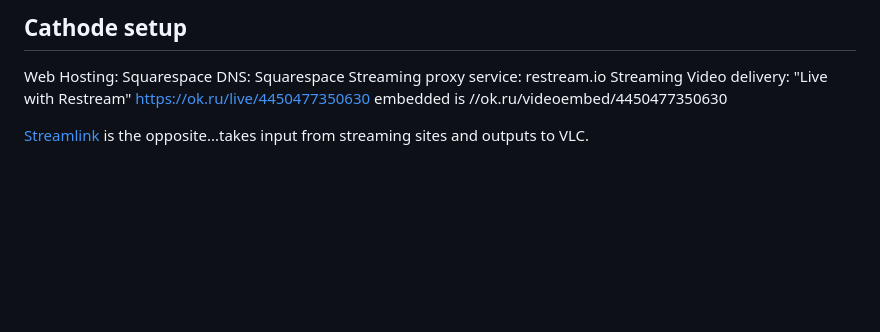
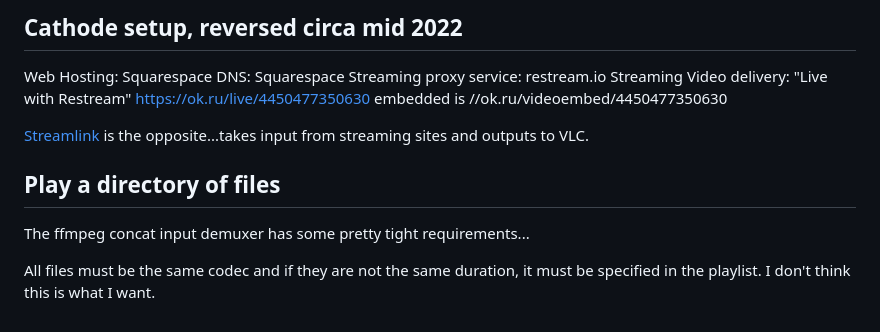
Before and after one commit to lazzarello/diy-film-festival, a Markdown page: NOTES.md, the part around the change. GitHub-like rendering; blank space fills up the shorter version.

```diff
--- a/NOTES.md
+++ b/NOTES.md
@@ -1,4 +1,4 @@
-## Cathode setup
+## Cathode setup, reversed circa mid 2022
 
 Web Hosting: Squarespace
 DNS: Squarespace
@@ -8,3 +8,9 @@ embedded is
 //ok.ru/videoembed/4450477350630
 
 [Streamlink](https://github.com/streamlink/streamlink) is the opposite...takes input from streaming sites and outputs to VLC.
+
+## Play a directory of files
+
+The ffmpeg concat input demuxer has some pretty tight requirements...
+
+All files must be the same codec and if they are not the same duration, it must be specified in the playlist. I don't think this is what I want.
```
Also changed, not shown: BACKEND.md (+28 -12 lines), network-diagram.png (added), 2 other files.
